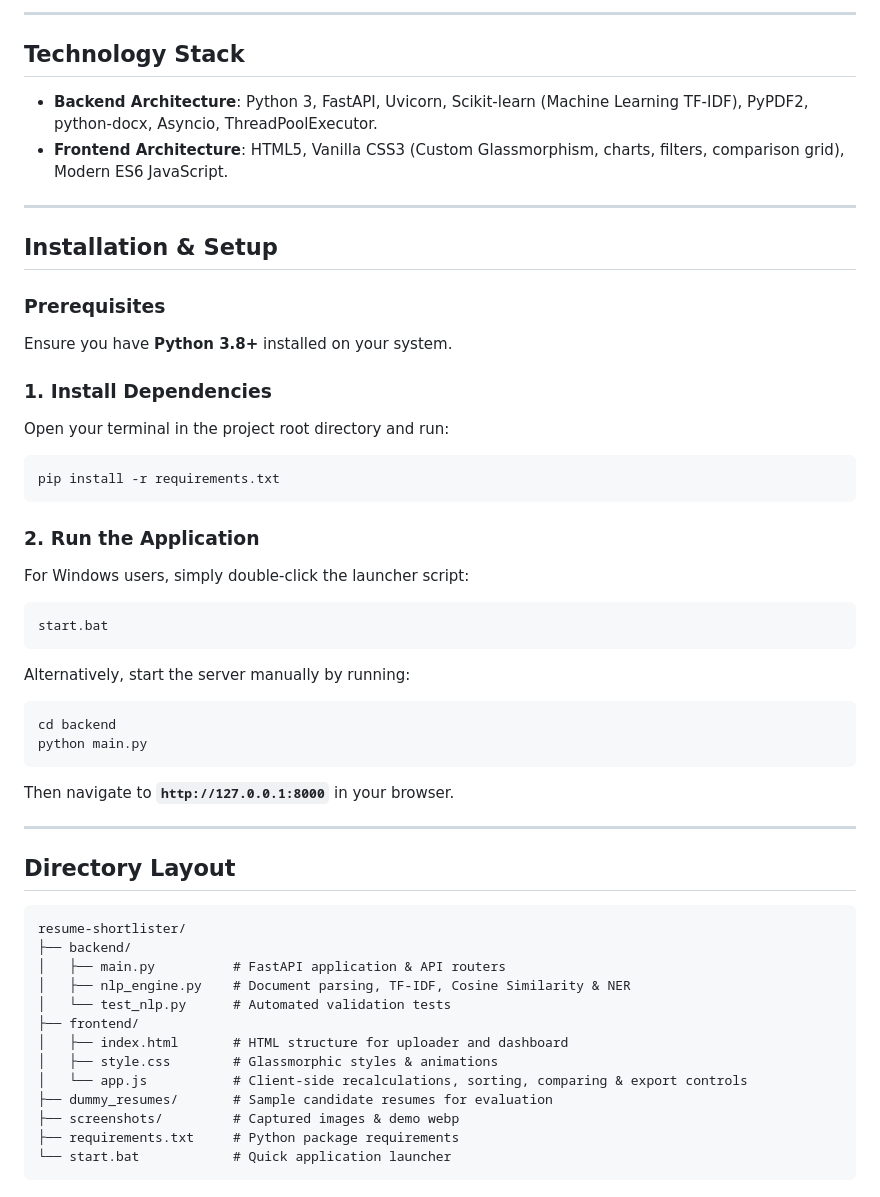
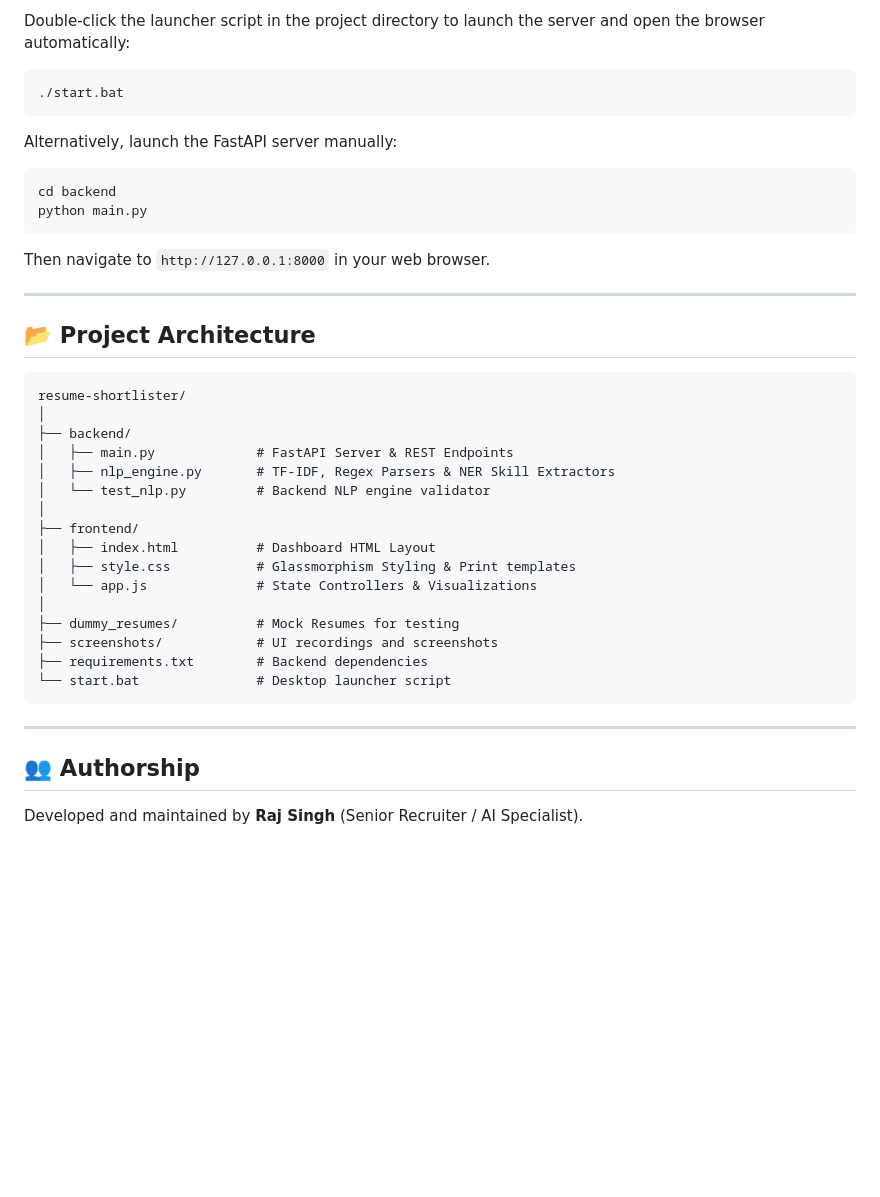
Before and after one commit to rajsingh9898/resume-shortlister, a Markdown page: README.md, the part around the change printed below. Rendered like a GitHub page; blank space fills up the shorter version.

````diff
--- a/README.md
+++ b/README.md
@@ -60,48 +38,39 @@ The application is completely self-contained, offline-compatible, and features a
----
-## Technology Stack
-- **Backend Architecture**: Python 3, FastAPI, Uvicorn, Scikit-learn (Machine Learning TF-IDF), PyPDF2, python-docx, Asyncio, ThreadPoolExecutor.
-- **Frontend Architecture**: HTML5, Vanilla CSS3 (Custom Glassmorphism, charts, filters, comparison grid), Modern ES6 JavaScript.
-
----
-
-## Installation & Setup
-
-### Prerequisites
-Ensure you have **Python 3.8+** installed on your system.
-
-### 1. Install Dependencies
-Open your terminal in the project root directory and run:
-```bash
-pip install -r requirements.txt
+Double-click the launcher script in the project directory to launch the server and open the browser automatically:
+```powershell
+./start.bat
 ```
 
-### 2. Run the Application
-For Windows users, simply double-click the launcher script:
-```bash
-start.bat
-```
-Alternatively, start the server manually by running:
+Alternatively, launch the FastAPI server manually:
 ```bash
 cd backend
 python main.py
 ```
-Then navigate to **`http://127.0.0.1:8000`** in your browser.
+Then navigate to `http://127.0.0.1:8000` in your web browser.
 
 ---
 
-## Directory Layout
-```text
+## 📂 Project Architecture
+
+```
 resume-shortlister/
+│
 ├── backend/
-│   ├── main.py          # FastAPI application & API routers
-│   ├── nlp_engine.py    # Document parsing, TF-IDF, Cosine Similarity & NER
-│   └── test_nlp.py      # Automated validation tests
+│   ├── main.py             # FastAPI Server & REST Endpoints
+│   ├── nlp_engine.py       # TF-IDF, Regex Parsers & NER Skill Extractors
+│   └── test_nlp.py         # Backend NLP engine validator
+│
 ├── frontend/
-│   ├── index.html       # HTML structure for uploader and dashboard
-│   ├── style.css        # Glassmorphic styles & animations
-│   └── app.js           # Client-side recalculations, sorting, comparing & export controls
-├── dummy_resumes/       # Sample candidate resumes for evaluation
-├── screenshots/         # Captured images & demo webp
-├── requirements.txt     # Python package requirements
-└── start.bat            # Quick application launcher
+│   ├── index.html          # Dashboard HTML Layout
+│   ├── style.css           # Glassmorphism Styling & Print templates
+│   └── app.js              # State Controllers & Visualizations
+│
+├── dummy_resumes/          # Mock Resumes for testing
+├── screenshots/            # UI recordings and screenshots
+├── requirements.txt        # Backend dependencies
+└── start.bat               # Desktop launcher script
 ```
+
+---
+
+## 👥 Authorship
+Developed and maintained by **Raj Singh** (Senior Recruiter / AI Specialist).
````
Also changed, not shown: other parts of README.md (+26 -48 lines), screenshots/drawer_evaluations_phase6.png (added), screenshots/histogram_filtered_candidates.png (added), 4 other files.
